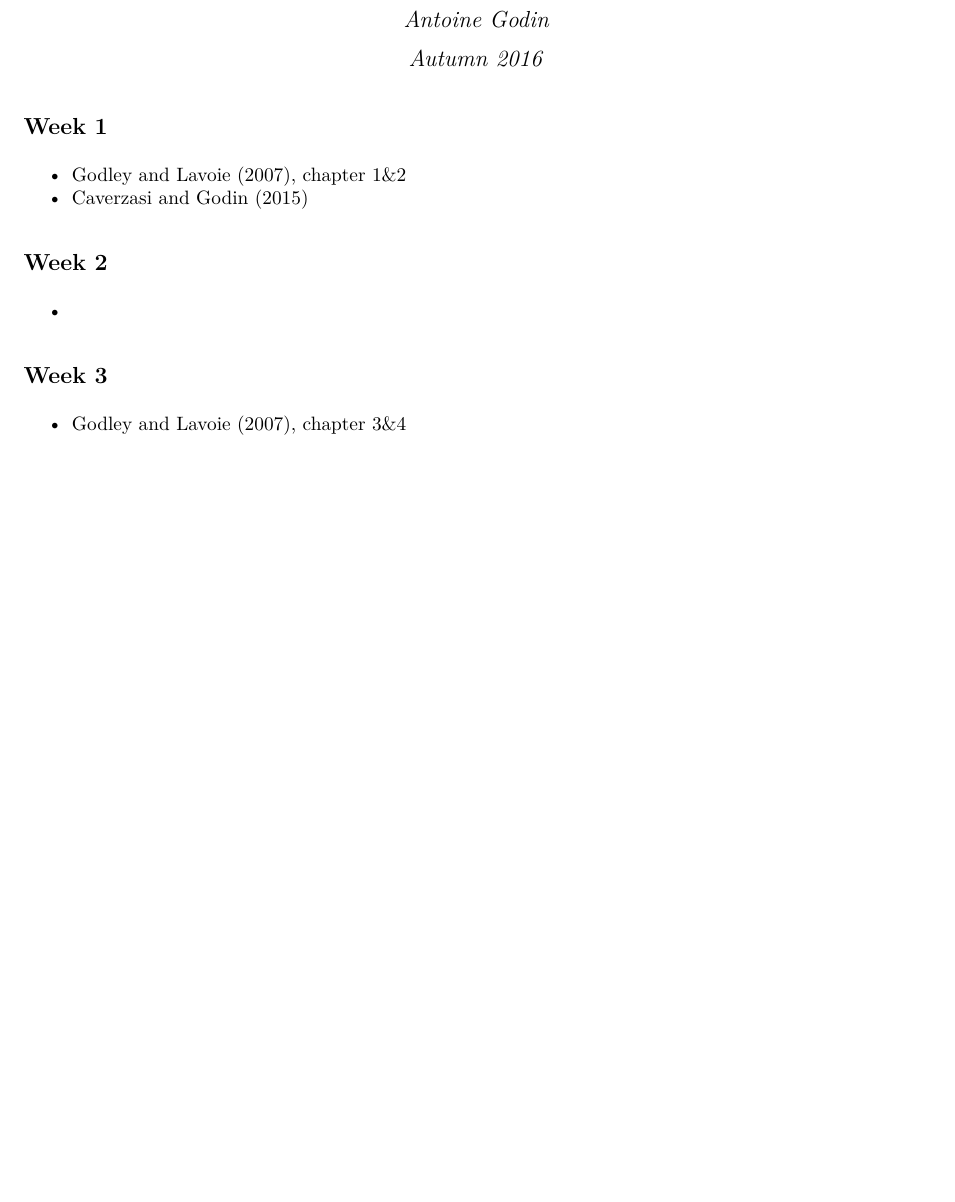
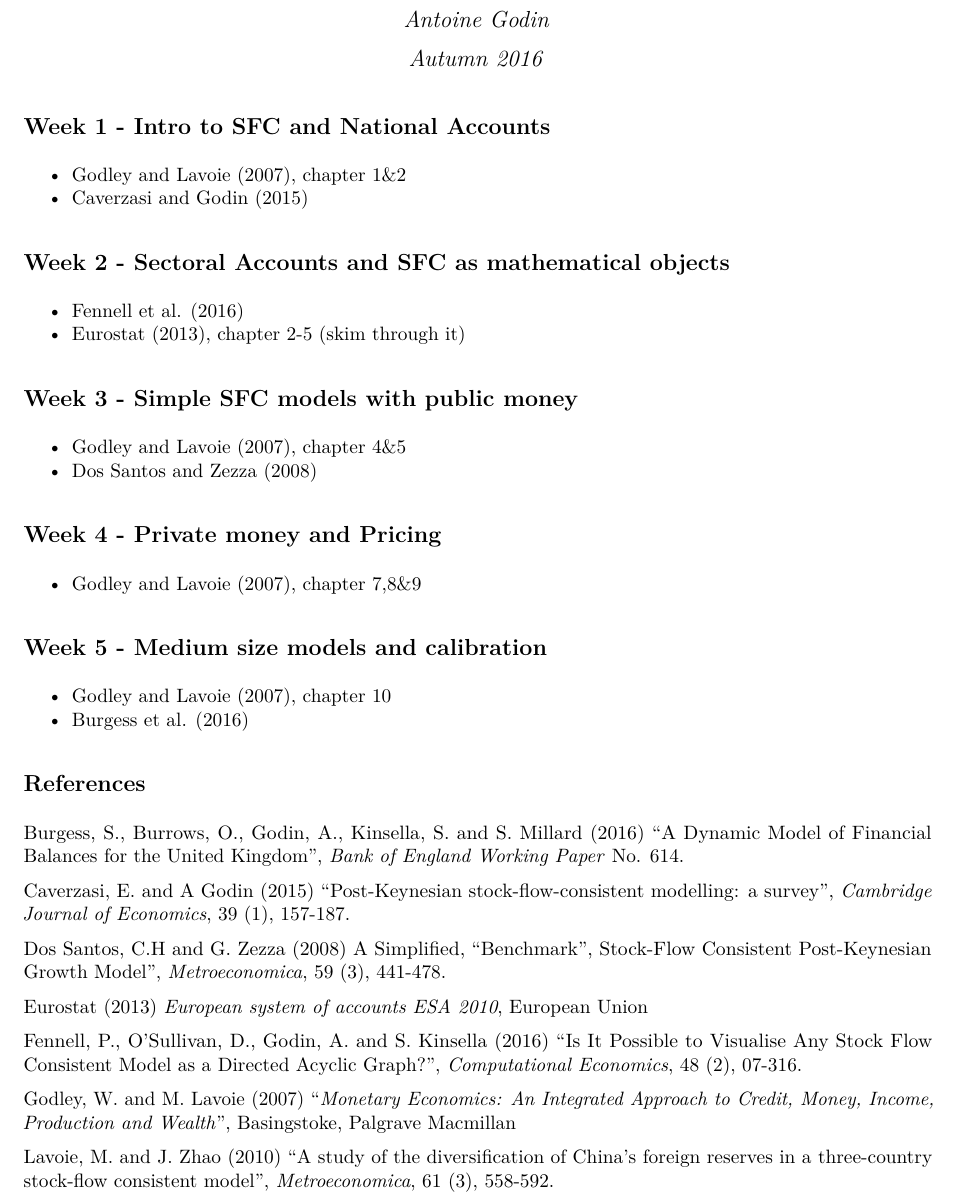
Before and after one commit to antoinegodin/SFC_lectures, an R Markdown document (Slides and Readings/Readings.Rmd): part of the page, cut so that both start at the same text, the shorter picture padded with empty space. The pictures show the output file Slides and Readings/Readings.pdf that the author committed with the source.

Commit message:
Update Readings

````diff
--- a/Slides and Readings/Readings.Rmd
+++ b/Slides and Readings/Readings.Rmd
@@ -9,15 +9,42 @@ output: pdf_document
 knitr::opts_chunk$set(echo = TRUE)
 ```
 
-## Week 1
+## Week 1 - Intro to SFC and National Accounts
 
 - Godley and Lavoie (2007), chapter 1&2
 - Caverzasi and Godin (2015)
 
-## Week 2
+## Week 2 - Sectoral Accounts and SFC as mathematical objects
 
--
+- Fennell et al. (2016)
+- Eurostat (2013), chapter 2-5 (skim through it)
 
-## Week 3
+## Week 3 - Simple SFC models with public money
 
-- Godley and Lavoie (2007), chapter 3&4
+- Godley and Lavoie (2007), chapter 4&5
+- Dos Santos and Zezza (2008)
+
+## Week 4 - Private money and Pricing
+
+- Godley and Lavoie (2007), chapter 7,8&9
+
+## Week 5 - Medium size models and calibration
+
+- Godley and Lavoie (2007), chapter 10
+- Burgess et al. (2016)
+
+## References
+
+Burgess, S., Burrows, O., Godin, A., Kinsella, S. and S. Millard (2016) "A Dynamic Model of Financial Balances for the United Kingdom", *Bank of England Working Paper* No. 614.
+
+Caverzasi, E. and A Godin (2015) “Post-Keynesian stock-flow-consistent modelling: a survey”, *Cambridge Journal of Economics*, 39 (1), 157-187.
+
+Dos Santos, C.H and G. Zezza (2008) A Simplified, “Benchmark”, Stock-Flow Consistent Post-Keynesian Growth Model”, *Metroeconomica*, 59 (3), 441-478.
+
+Eurostat (2013) *European system of accounts ESA 2010*, European Union
+
+Fennell, P., O'Sullivan, D., Godin, A. and S. Kinsella (2016) "Is It Possible to Visualise Any Stock Flow Consistent Model as a Directed Acyclic Graph?", *Computational Economics*, 48 (2), 07-316.
+
+Godley, W. and M. Lavoie (2007) “*Monetary Economics: An Integrated Approach to Credit, Money, Income, Production and Wealth*”, Basingstoke, Palgrave Macmillan
+
+Lavoie, M. and J. Zhao (2010) “A study of the diversification of China’s foreign reserves in a three-country stock-flow consistent model”, *Metroeconomica*, 61 (3), 558-592.
````
Also changed, not shown: Homeworks/Homework1.Rmd (+2 -2 lines), Homeworks/Homework1.pdf, Resources/pdfetch.pdf (added), Slides and Readings/Readings.pdf.
